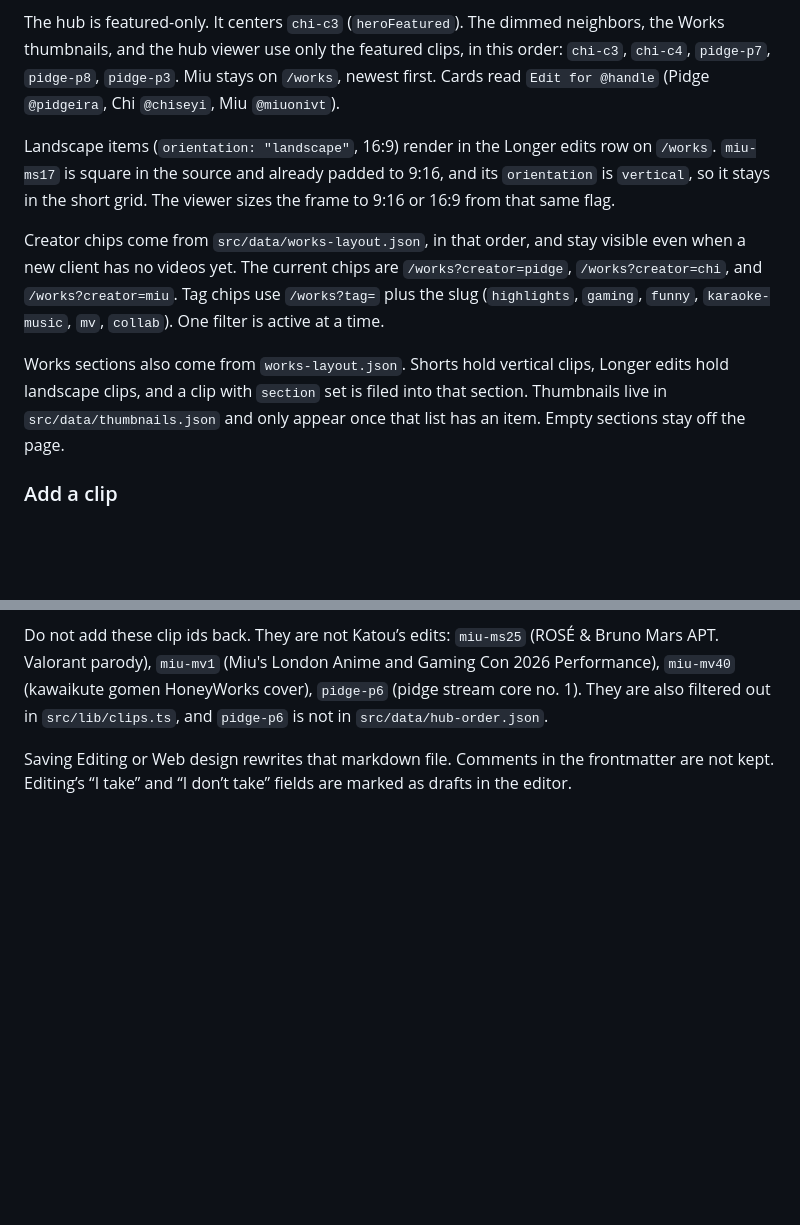
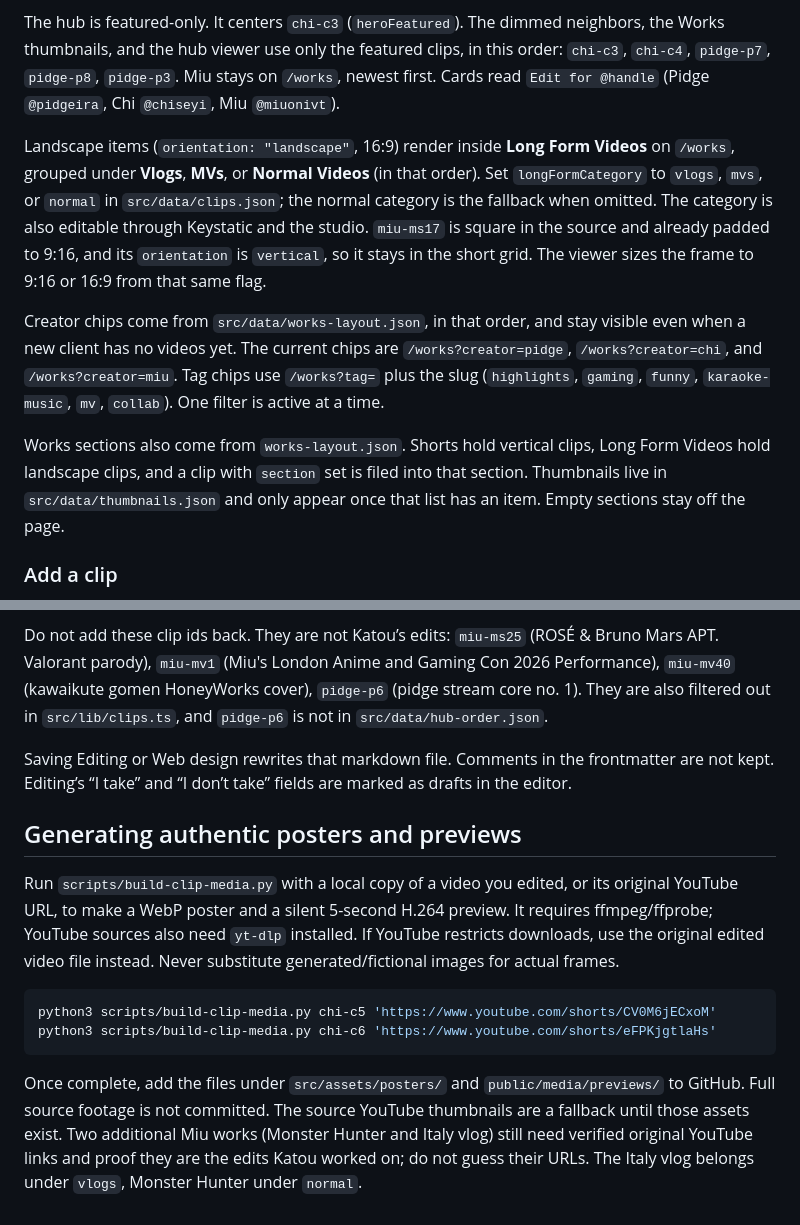
Before and after one commit to UrNath/Katou-Portfolio-Website, a Markdown page: CONTENT.md, 2 parts joined by grey strips. Rendered like a GitHub page; blank space fills up the shorter version.

Commit message:
Document long-form categories and authentic clip media workflow

````diff
--- a/CONTENT.md
+++ b/CONTENT.md
@@ -40,11 +40,11 @@ Status is one value per service: `'open'`, `'waitlist'`, or `'closed'`. The visi
 
 The hub is featured-only. It centers `chi-c3` (`heroFeatured`). The dimmed neighbors, the Works thumbnails, and the hub viewer use only the featured clips, in this order: `chi-c3`, `chi-c4`, `pidge-p7`, `pidge-p8`, `pidge-p3`. Miu stays on `/works`, newest first. Cards read `Edit for @handle` (Pidge `@pidgeira`, Chi `@chiseyi`, Miu `@miuonivt`).
 
-Landscape items (`orientation: "landscape"`, 16:9) render in the Longer edits row on `/works`. `miu-ms17` is square in the source and already padded to 9:16, and its `orientation` is `vertical`, so it stays in the short grid. The viewer sizes the frame to 9:16 or 16:9 from that same flag.
+Landscape items (`orientation: "landscape"`, 16:9) render inside **Long Form Videos** on `/works`, grouped under **Vlogs**, **MVs**, or **Normal Videos** (in that order). Set `longFormCategory` to `vlogs`, `mvs`, or `normal` in `src/data/clips.json`; the normal category is the fallback when omitted. The category is also editable through Keystatic and the studio. `miu-ms17` is square in the source and already padded to 9:16, and its `orientation` is `vertical`, so it stays in the short grid. The viewer sizes the frame to 9:16 or 16:9 from that same flag.
 
 Creator chips come from `src/data/works-layout.json`, in that order, and stay visible even when a new client has no videos yet. The current chips are `/works?creator=pidge`, `/works?creator=chi`, and `/works?creator=miu`. Tag chips use `/works?tag=` plus the slug (`highlights`, `gaming`, `funny`, `karaoke-music`, `mv`, `collab`). One filter is active at a time.
 
-Works sections also come from `works-layout.json`. Shorts hold vertical clips, Longer edits hold landscape clips, and a clip with `section` set is filed into that section. Thumbnails live in `src/data/thumbnails.json` and only appear once that list has an item. Empty sections stay off the page.
+Works sections also come from `works-layout.json`. Shorts hold vertical clips, Long Form Videos hold landscape clips, and a clip with `section` set is filed into that section. Thumbnails live in `src/data/thumbnails.json` and only appear once that list has an item. Empty sections stay off the page.
 
 ### Add a clip
 
@@ -72,3 +72,14 @@ The chips after the client names on Works are the `tags` list in `src/data/works
 Do not add these clip ids back. They are not Katou’s edits: `miu-ms25` (ROSÉ & Bruno Mars APT. Valorant parody), `miu-mv1` (Miu's London Anime and Gaming Con 2026 Performance), `miu-mv40` (kawaikute gomen HoneyWorks cover), `pidge-p6` (pidge stream core no. 1). They are also filtered out in `src/lib/clips.ts`, and `pidge-p6` is not in `src/data/hub-order.json`.
 
 Saving Editing or Web design rewrites that markdown file. Comments in the frontmatter are not kept. Editing’s “I take” and “I don’t take” fields are marked as drafts in the editor.
+
+## Generating authentic posters and previews
+
+Run `scripts/build-clip-media.py` with a local copy of a video you edited, or its original YouTube URL, to make a WebP poster and a silent 5-second H.264 preview. It requires ffmpeg/ffprobe; YouTube sources also need `yt-dlp` installed. If YouTube restricts downloads, use the original edited video file instead. Never substitute generated/fictional images for actual frames.
+
+```sh
+python3 scripts/build-clip-media.py chi-c5 'https://www.youtube.com/shorts/CV0M6jECxoM'
+python3 scripts/build-clip-media.py chi-c6 'https://www.youtube.com/shorts/eFPKjgtlaHs'
+```
+
+Once complete, add the files under `src/assets/posters/` and `public/media/previews/` to GitHub. Full source footage is not committed. The source YouTube thumbnails are a fallback until those assets exist. Two additional Miu works (Monster Hunter and Italy vlog) still need verified original YouTube links and proof they are the edits Katou worked on; do not guess their URLs. The Italy vlog belongs under `vlogs`, Monster Hunter under `normal`.
````
